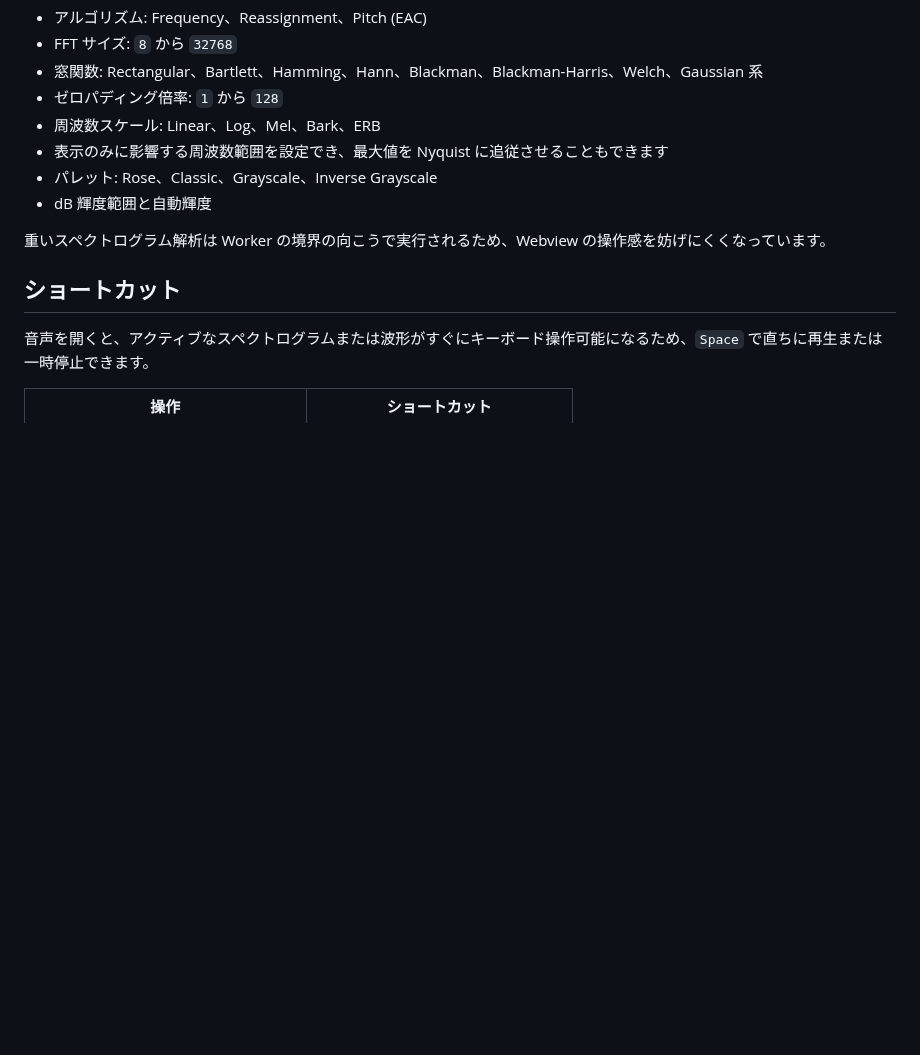
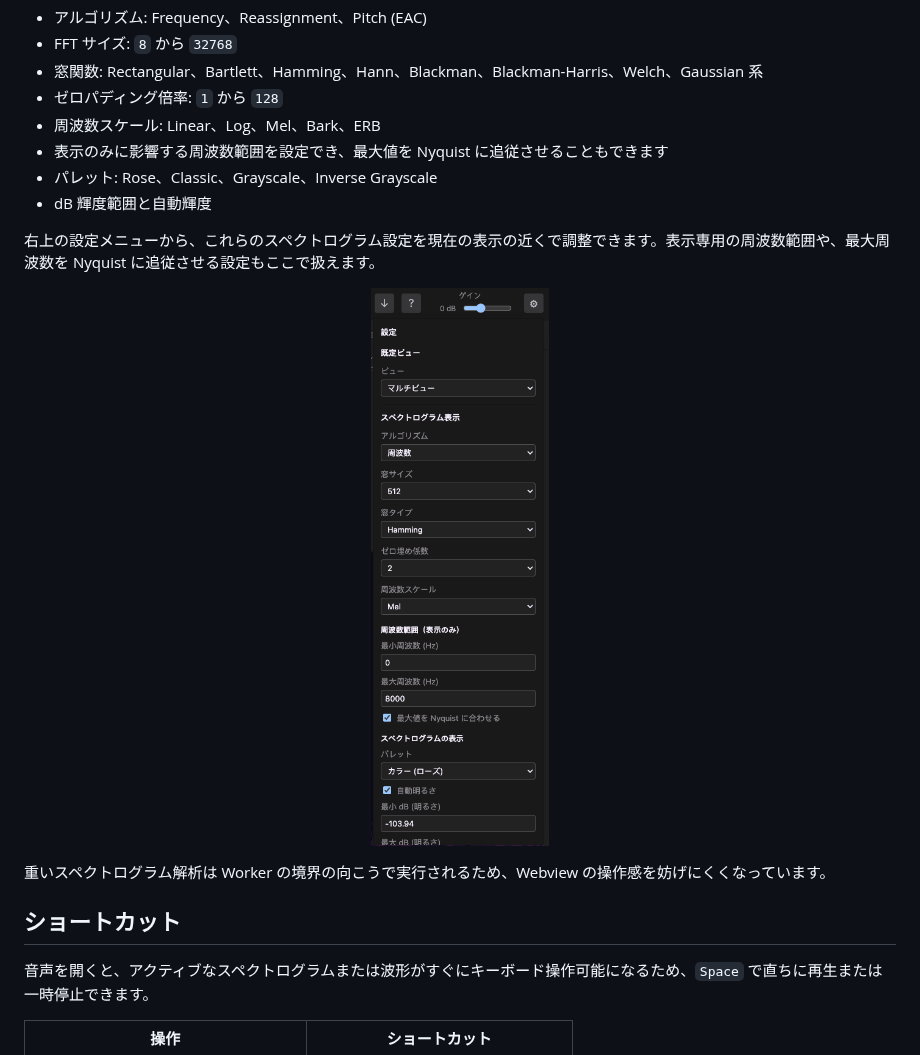
Before and after one commit to SimZhou/vscode-audiolens, a Markdown page: README.ja.md, the part around the change. Rendered like a GitHub page; pictures changed too: docs/assets/readme/config_menu.ja-JP.png (added); blank space fills up the shorter version.

Commit message:
Add spectrogram settings README screenshots

```diff
--- a/README.ja.md
+++ b/README.ja.md
@@ -228,6 +228,12 @@ AudioLens は音声や信号確認に使いやすいスペクトログラム設
 - パレット: Rose、Classic、Grayscale、Inverse Grayscale
 - dB 輝度範囲と自動輝度
 
+右上の設定メニューから、これらのスペクトログラム設定を現在の表示の近くで調整できます。表示専用の周波数範囲や、最大周波数を Nyquist に追従させる設定もここで扱えます。
+
+<p align="center">
+  <img src="https://raw.githubusercontent.com/SimZhou/vscode-audiolens/main/docs/assets/readme/config_menu.ja-JP.png" alt="AudioLens スペクトログラム設定メニュー" width="520">
+</p>
+
 重いスペクトログラム解析は Worker の境界の向こうで実行されるため、Webview の操作感を妨げにくくなっています。
 
 ## ショートカット
```
Also changed, not shown: README.md (+6 -0 lines), README.zh-CN.md (+6 -0 lines), docs/assets/readme/config_menu.en-US.png (added), docs/assets/readme/config_menu.zh-CN.png (added).
